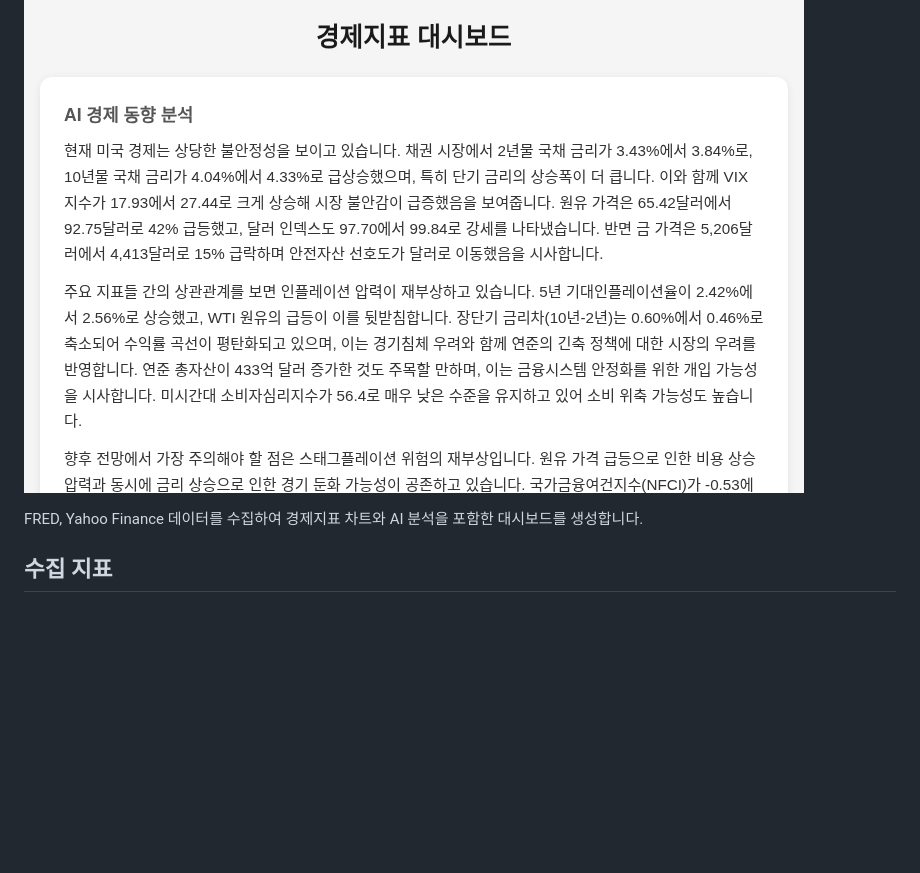
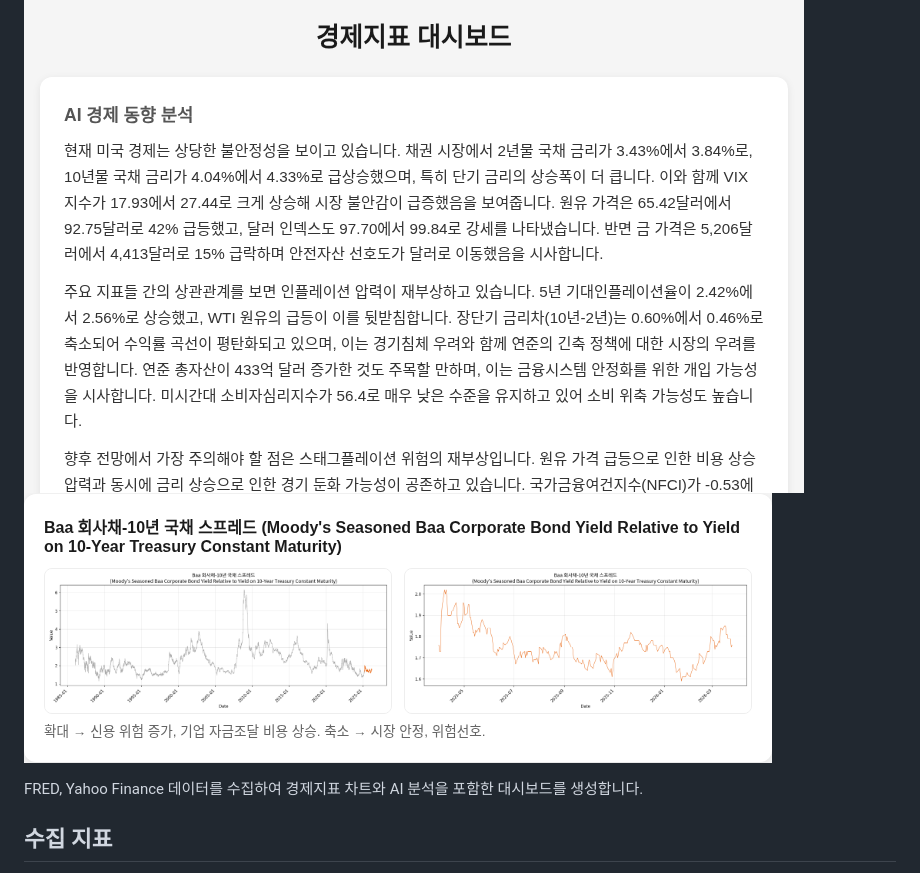
Before and after one commit to terzeron/FinanceReporter, a Markdown page: README.md, the part around the change. Rendered like a GitHub page; pictures changed too: docs/dashboard-chart-preview.png (added); blank space fills up the shorter version.

Commit message:
docs: README에 차트 카드 스크린샷 추가
- docs/dashboard-chart-preview.png 차트 카드 스크린샷 추가
- README 대시보드 미리보기 아래에 차트 카드 이미지 삽입

Co-Authored-By: Claude Opus 4.6 (1M context) <noreply@anthropic.com>

```diff
--- a/README.md
+++ b/README.md
@@ -1,6 +1,7 @@
 # Finance Dashboard
 
 ![대시보드 미리보기](docs/dashboard-preview.png)
+![차트 카드 미리보기](docs/dashboard-chart-preview.png)
 
 FRED, Yahoo Finance 데이터를 수집하여 경제지표 차트와 AI 분석을 포함한 대시보드를 생성합니다.
 
```
